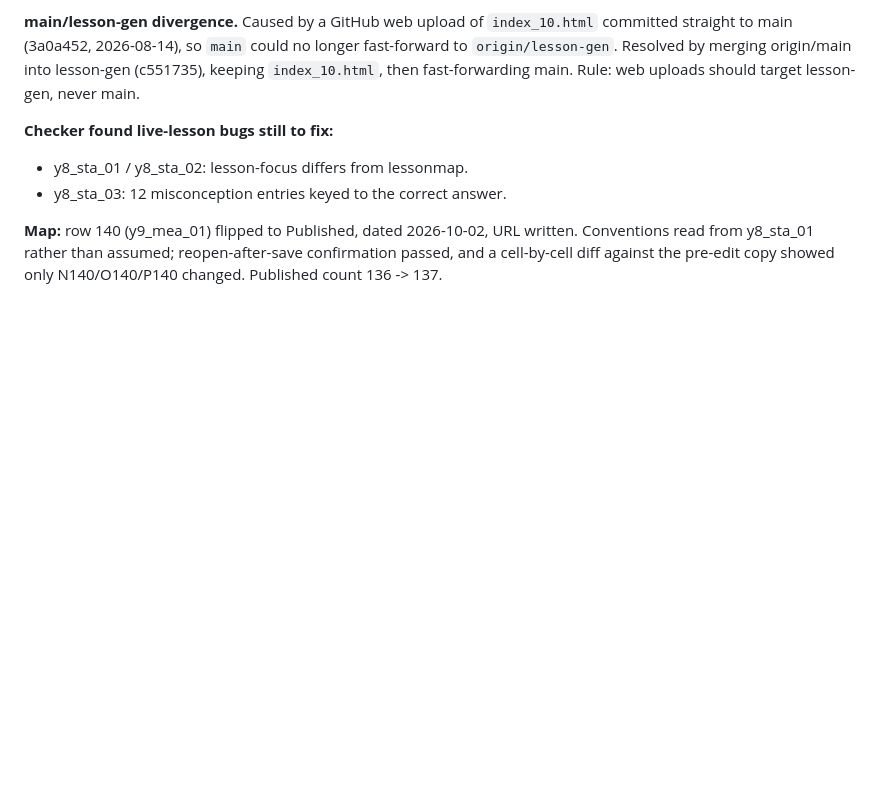
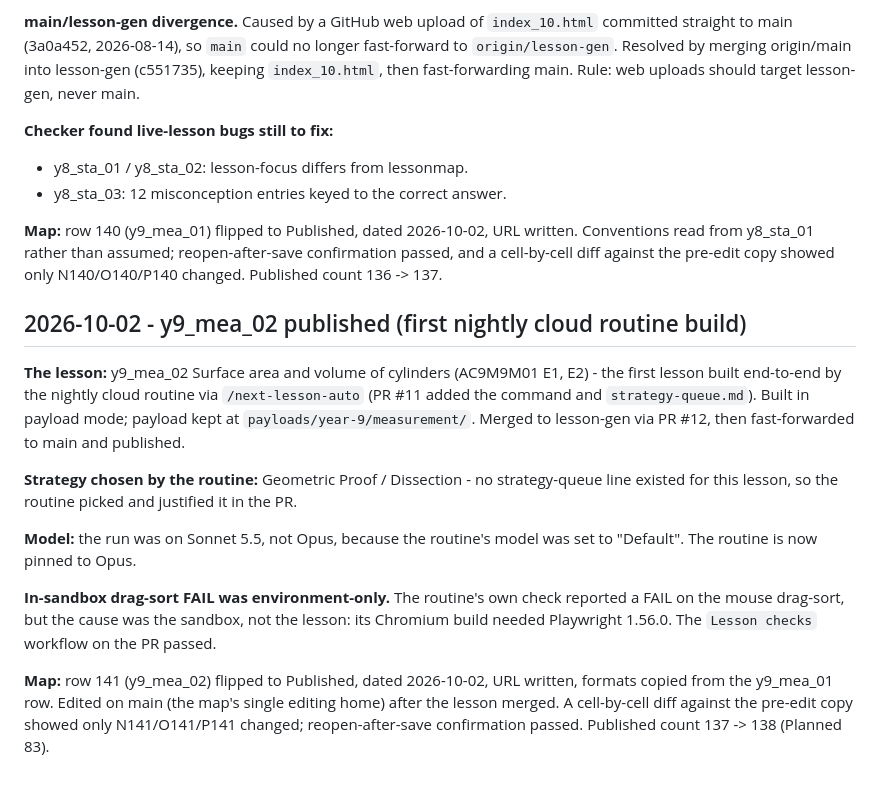
Before and after one commit to seager94/seager94.github.io, a Markdown page: PROJECT_LOG.md, the part around the change. GitHub-like rendering; blank space fills up the shorter version.

Commit message:
PROJECT_LOG: 2026-10-02 entry for y9_mea_02, first nightly cloud routine build
Co-Authored-By: Claude Opus 5.5 <noreply@anthropic.com>

```diff
--- a/PROJECT_LOG.md
+++ b/PROJECT_LOG.md
@@ -255,3 +255,15 @@ Nine-step run order executed after the payload pilot. All closed.
 - y8_sta_03: 12 misconception entries keyed to the correct answer.
 
 **Map:** row 140 (y9_mea_01) flipped to Published, dated 2026-10-02, URL written. Conventions read from y8_sta_01 rather than assumed; reopen-after-save confirmation passed, and a cell-by-cell diff against the pre-edit copy showed only N140/O140/P140 changed. Published count 136 -> 137.
+
+## 2026-10-02 - y9_mea_02 published (first nightly cloud routine build)
+
+**The lesson:** y9_mea_02 Surface area and volume of cylinders (AC9M9M01 E1, E2) - the first lesson built end-to-end by the nightly cloud routine via `/next-lesson-auto` (PR #11 added the command and `strategy-queue.md`). Built in payload mode; payload kept at `payloads/year-9/measurement/`. Merged to lesson-gen via PR #12, then fast-forwarded to main and published.
+
+**Strategy chosen by the routine:** Geometric Proof / Dissection - no strategy-queue line existed for this lesson, so the routine picked and justified it in the PR.
+
+**Model:** the run was on Sonnet 5.5, not Opus, because the routine's model was set to "Default". The routine is now pinned to Opus.
+
+**In-sandbox drag-sort FAIL was environment-only.** The routine's own check reported a FAIL on the mouse drag-sort, but the cause was the sandbox, not the lesson: its Chromium build needed Playwright 1.56.0. The `Lesson checks` workflow on the PR passed.
+
+**Map:** row 141 (y9_mea_02) flipped to Published, dated 2026-10-02, URL written, formats copied from the y9_mea_01 row. Edited on main (the map's single editing home) after the lesson merged. A cell-by-cell diff against the pre-edit copy showed only N141/O141/P141 changed; reopen-after-save confirmation passed. Published count 137 -> 138 (Planned 83).
```
